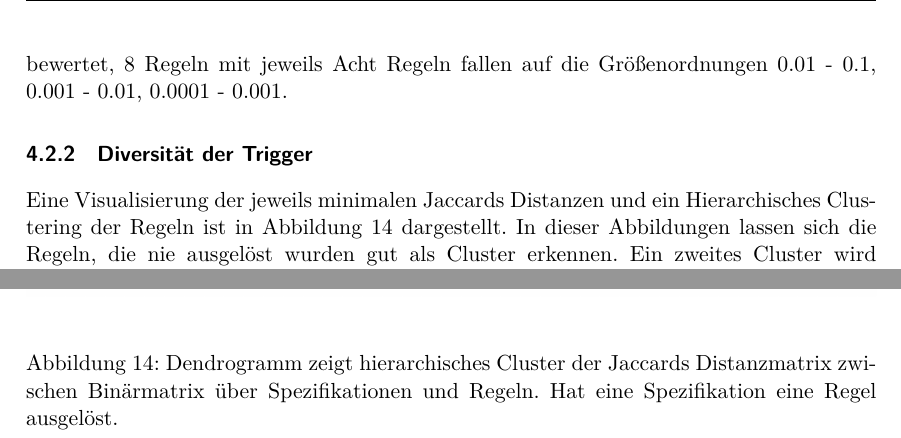
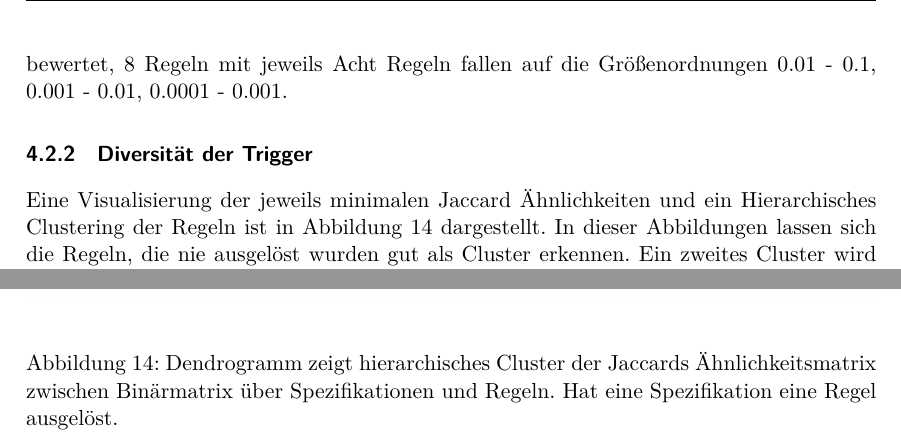
Before and after one commit to paulbrenker/thesis, a LaTeX thesis (tex/thesis/main.tex, which reads tex/thesis/chapters/analysis.tex): two parts of pages 33 and 35 of 44, joined at a grey line, cut so that both start at the same text. Compiled offline with XeLaTeX.

Commit message:
rename Jaccard Distance to Similarity

```diff
--- a/tex/thesis/chapters/analysis.tex
+++ b/tex/thesis/chapters/analysis.tex
@@ -97,13 +97,13 @@ Im diesem Kapitel werden die Ergebnisse der Priorisierung vorgestellt. Die Ausga
 \subsubsection{Inverses Frequenz Scoring}
 Das Scoring der Relevanz nach Inverse Document Frequency ist in Tabelle \ref{tab:combinedweighedprioritized} in der Spalte $R_\text{Frequenz}$ abgebildet. Der Graph der $\text{Relevanz}_\text{Frequenz}(r)$ Funktion hat eine hyperbelähnliche Form. Regeln die null Mal oder ein Mal ausgelöst werden, werden beide auf die Priorität 1 abgebildet. Dieses Verhalten lässt sich bei der Regel no-eval-in-markdown beobachten. Insgesamt werden 16 Regeln mit 1 priorisiert. Vier Regeln werden mit 0,1 - 0.4 bewertet, 8 Regeln mit jeweils Acht Regeln fallen auf die Größenordnungen 0.01 - 0.1, 0.001 - 0.01, 0.0001 - 0.001.
 \subsubsection{Diversität der Trigger}
-Eine Visualisierung der jeweils minimalen Jaccards Distanzen und ein Hierarchisches Clustering der Regeln ist in Abbildung \ref{fig:hierarchicalclusteronbinary} dargestellt. In dieser Abbildungen lassen sich die Regeln, die nie ausgelöst wurden gut als Cluster erkennen. Ein zweites Cluster wird durch die Regeln no-eval-in-markdown, no-script-tags-in-markdown und openapi-tags-uniqueness gebildet. Dies zeigt, dass diese Regeln von den gleichen Spezifikationen missachtet wurden. Durch die Ähnlichkeit des Auslösemusters der Regeln, die in Markdown eingebetteten Code erkennen, liegt nahe, dass diese eventuell gezielt herbeigeführt wurden. Die verbleibenden 22 Regeln werden im Dendrogramm in ein großes Cluster eingeteilt. Wir können erkennen, dass diese in der Regel bei Jaccards Distanzen größer 0,8 zusammengeführt werden. Für den Datensatz bedeuted dies, dass weiteren Trends zum Missachten bestimmter Regeln vorliegen.
+Eine Visualisierung der jeweils minimalen Jaccard Ähnlichkeiten und ein Hierarchisches Clustering der Regeln ist in Abbildung \ref{fig:hierarchicalclusteronbinary} dargestellt. In dieser Abbildungen lassen sich die Regeln, die nie ausgelöst wurden gut als Cluster erkennen. Ein zweites Cluster wird durch die Regeln no-eval-in-markdown, no-script-tags-in-markdown und openapi-tags-uniqueness gebildet. Dies zeigt, dass diese Regeln von den gleichen Spezifikationen missachtet wurden. Durch die Ähnlichkeit des Auslösemusters der Regeln, die in Markdown eingebetteten Code erkennen, liegt nahe, dass diese eventuell gezielt herbeigeführt wurden. Die verbleibenden 22 Regeln werden im Dendrogramm in ein großes Cluster eingeteilt. Wir können erkennen, dass diese in der Regel bei Jaccard Ähnlichkeiten größer 0,8 zusammengeführt werden. Für den Datensatz bedeuted dies, dass weiteren Trends zum Missachten bestimmter Regeln vorliegen.
 
 In Tabelle \ref{tab:combinedweighedprioritized} wird die Gewichtung der $\text{Relevanz}_\text{Diversität}(r)$ in Spalte $R_\text{Diversität}$ gezeigt. Auch in diesem Priorisierungsmaß werden die Regeln, die nie getriggert werden mit 0,375 am höchsten bewertet. Alle anderen Regeln sind mit einem Wert zwischen 0,02 und 0,07 bewertet.
 \begin{figure}[htbp]
   \centering
   \includegraphics[width=1\linewidth]{img/hierarchicalclusteronbinary.png}
-  \caption{Dendrogramm zeigt hierarchisches Cluster der Jaccards Distanzmatrix zwischen Binärmatrix über Spezifikationen und Regeln. Hat eine Spezifikation eine Regel ausgelöst.}
+  \caption{Dendrogramm zeigt hierarchisches Cluster der Jaccards Ähnlichkeitsmatrix zwischen Binärmatrix über Spezifikationen und Regeln. Hat eine Spezifikation eine Regel ausgelöst.}
   \label{fig:hierarchicalclusteronbinary}
 \end{figure}
 
```
Also changed, not shown: tex/thesis/chapters/method.tex (+1 -1 lines), tex/thesis/img/hierarchicalclusteronbinary.png, 1 other file.
